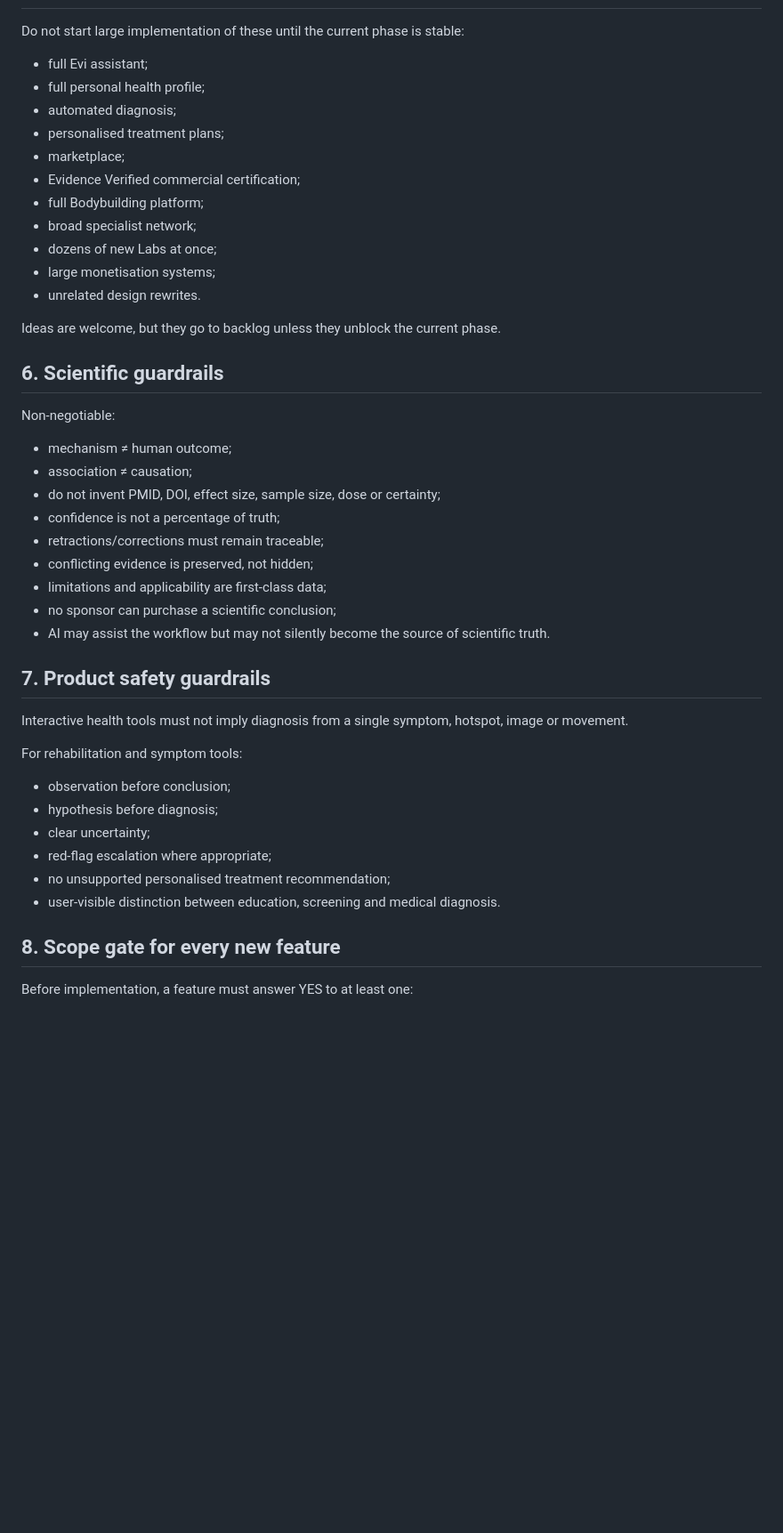
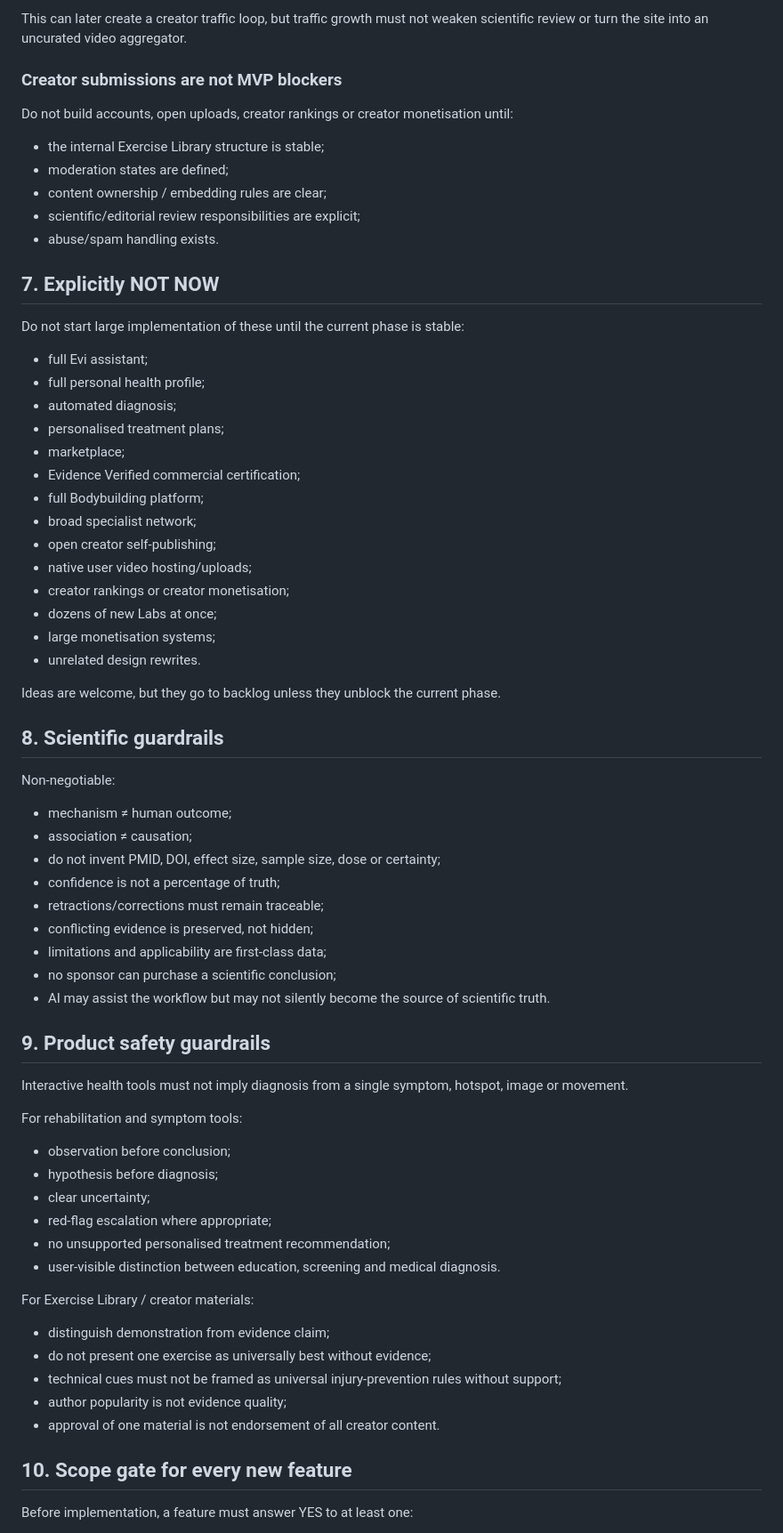
Before and after one commit to VlasPevochko/evidence-ua, a Markdown page: docs/NORTH_STAR.md, the part around one of its changes. Shown at 89% size. Rendered like a GitHub page; blank space fills up the shorter version.

Commit message:
Add anatomy-first exercise library and creator submission roadmap

```diff
--- a/docs/NORTH_STAR.md
+++ b/docs/NORTH_STAR.md
@@ -98,3 +202,16 @@ The immediate goal is not to build every future feature. It is to make the curre
+This can later create a creator traffic loop, but traffic growth must not weaken scientific review or turn the site into an uncurated video aggregator.
+
+### Creator submissions are not MVP blockers
+
+Do not build accounts, open uploads, creator rankings or creator monetisation until:
+
+- the internal Exercise Library structure is stable;
+- moderation states are defined;
+- content ownership / embedding rules are clear;
+- scientific/editorial review responsibilities are explicit;
+- abuse/spam handling exists.
+
+## 7. Explicitly NOT NOW
 
 Do not start large implementation of these until the current phase is stable:
 
@@ -106,13 +223,16 @@ Do not start large implementation of these until the current phase is stable:
 - Evidence Verified commercial certification;
 - full Bodybuilding platform;
 - broad specialist network;
+- open creator self-publishing;
+- native user video hosting/uploads;
+- creator rankings or creator monetisation;
 - dozens of new Labs at once;
 - large monetisation systems;
 - unrelated design rewrites.
 
 Ideas are welcome, but they go to backlog unless they unblock the current phase.
 
-## 6. Scientific guardrails
+## 8. Scientific guardrails
 
 Non-negotiable:
 
@@ -126,7 +246,7 @@ Non-negotiable:
 - no sponsor can purchase a scientific conclusion;
 - AI may assist the workflow but may not silently become the source of scientific truth.
 
-## 7. Product safety guardrails
+## 9. Product safety guardrails
 
 Interactive health tools must not imply diagnosis from a single symptom, hotspot, image or movement.
 
@@ -139,7 +259,15 @@ For rehabilitation and symptom tools:
 - no unsupported personalised treatment recommendation;
 - user-visible distinction between education, screening and medical diagnosis.
 
-## 8. Scope gate for every new feature
+For Exercise Library / creator materials:
+
+- distinguish demonstration from evidence claim;
+- do not present one exercise as universally best without evidence;
+- technical cues must not be framed as universal injury-prevention rules without support;
+- author popularity is not evidence quality;
+- approval of one material is not endorsement of all creator content.
+
+## 10. Scope gate for every new feature
 
 Before implementation, a feature must answer YES to at least one:
 
```
Also changed, not shown: other parts of docs/NORTH_STAR.md (+127 -13 lines).
